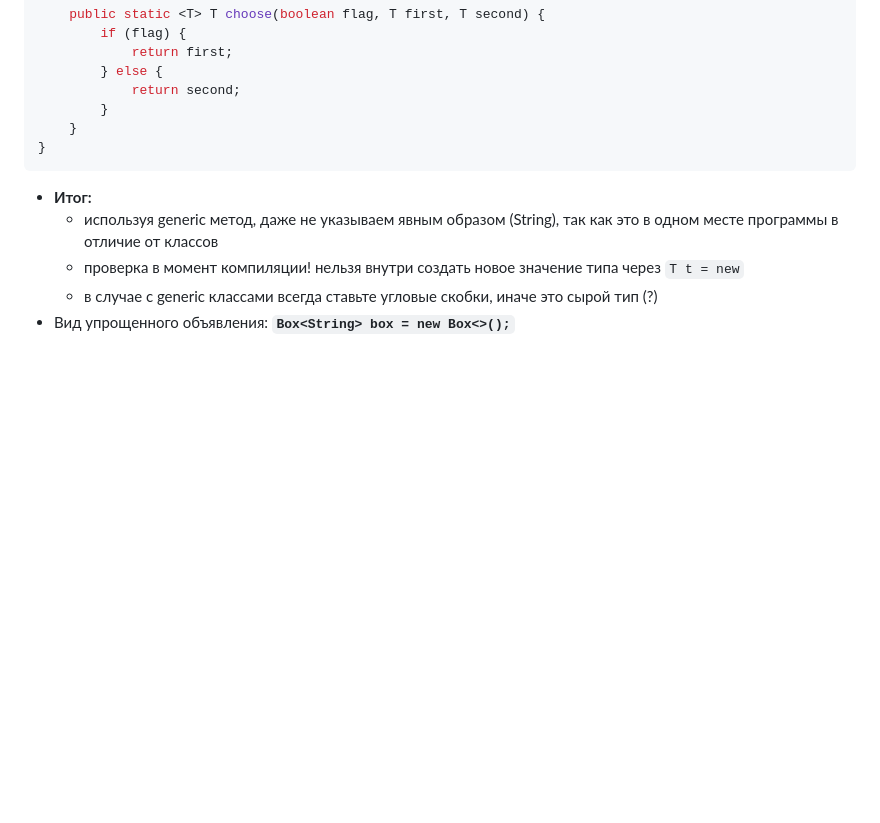
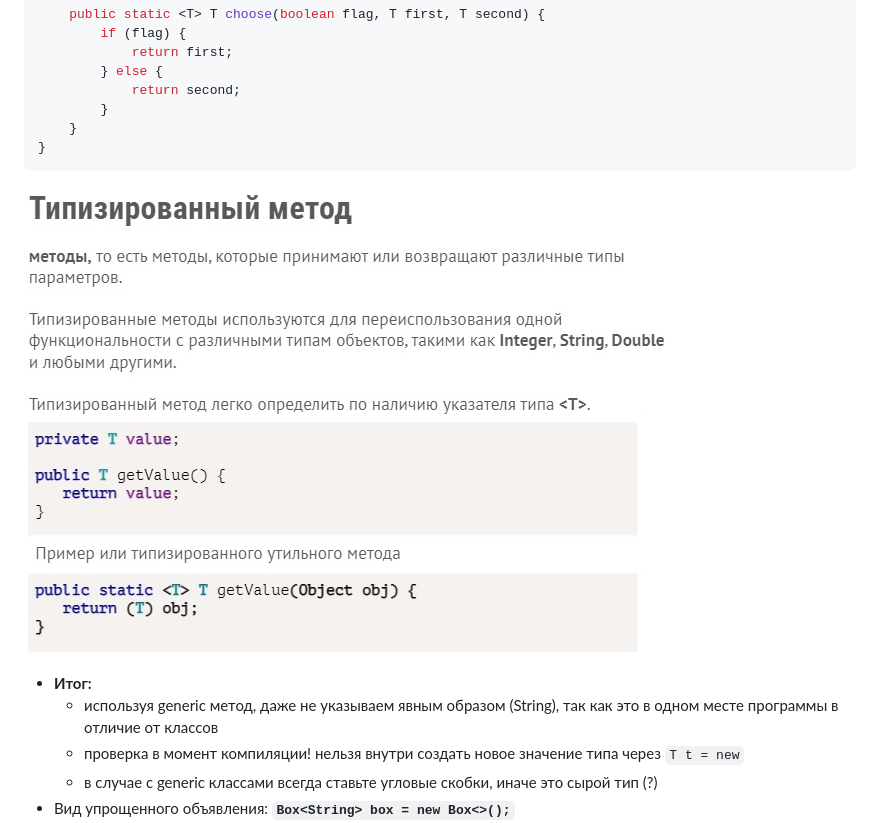
Before and after one commit to UniMWS/Lesson, a Markdown page: JDCP-6/16.1.md, the part around the change. Drawn GitHub-style; pictures changed too: JDCP-6/img/TypedMethod.jpg (added); blank space fills up the shorter version.

````diff
--- a/JDCP-6/16.1.md
+++ b/JDCP-6/16.1.md
@@ -156,6 +156,8 @@ public class Main {
     }
 }
 ```
+![Типизированный метод](./img/TypedMethod.jpg)
+
 + **Итог:**
    + используя generic метод, даже не указываем явным образом (String), так как это в одном месте программы в отличие от классов
    + проверка в момент компиляции! нельзя внутри создать новое значение типа через `T t = new`
````
